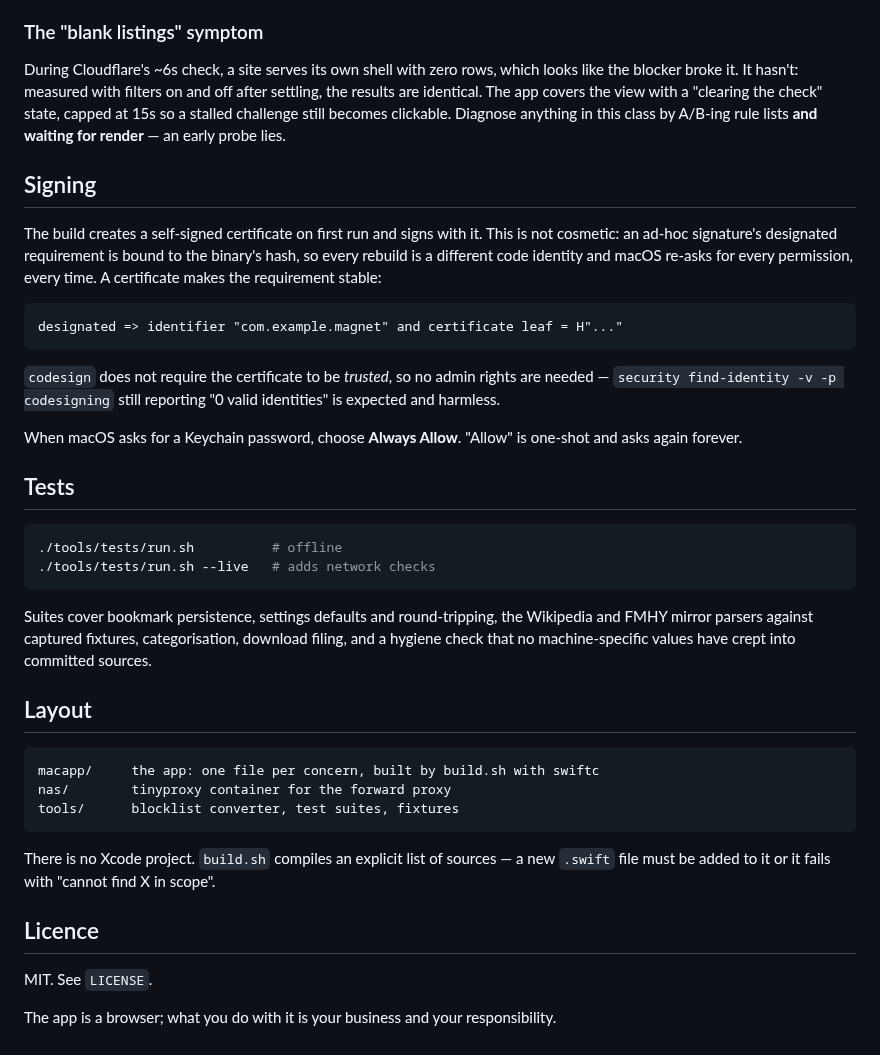
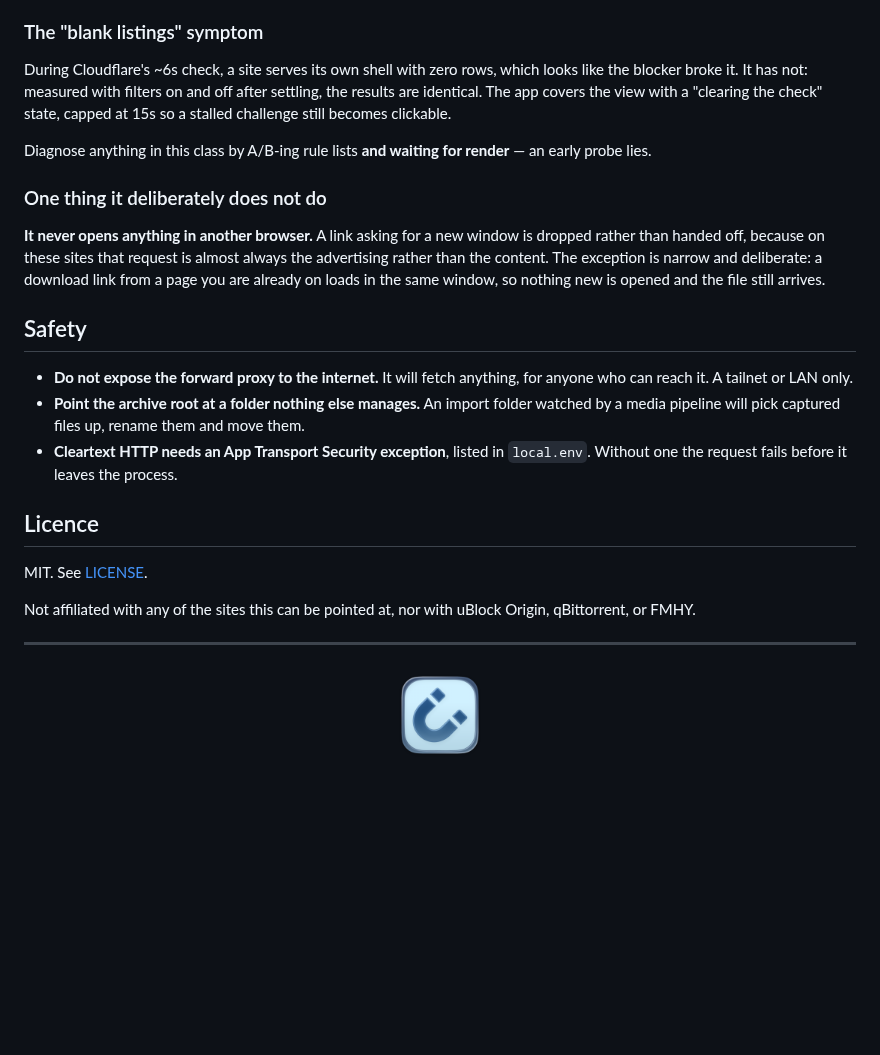
Before and after one commit to adamkbritsch/magnet, a Markdown page: README.md, the part around one of its changes. Drawn GitHub-style; pictures changed too: assets/app-icon.png (added); blank space fills up the shorter version.

````diff
--- a/README.md
+++ b/README.md
@@ -112,54 +208,40 @@ Three things that cost a debugging cycle each:
 
 ### The "blank listings" symptom
 
-During Cloudflare's ~6s check, a site serves its own shell with zero rows, which looks
-like the blocker broke it. It hasn't: measured with filters on and off after settling,
-the results are identical. The app covers the view with a "clearing the check" state,
-capped at 15s so a stalled challenge still becomes clickable. Diagnose anything in this
-class by A/B-ing rule lists **and waiting for render** — an early probe lies.
+During Cloudflare's ~6s check, a site serves its own shell with zero rows, which
+looks like the blocker broke it. It has not: measured with filters on and off after
+settling, the results are identical. The app covers the view with a "clearing the
+check" state, capped at 15s so a stalled challenge still becomes clickable.
 
-## Signing
+Diagnose anything in this class by A/B-ing rule lists **and waiting for render** —
+an early probe lies.
 
-The build creates a self-signed certificate on first run and signs with it. This is
-not cosmetic: an ad-hoc signature's designated requirement is bound to the binary's
-hash, so every rebuild is a different code identity and macOS re-asks for every
-permission, every time. A certificate makes the requirement stable:
+### One thing it deliberately does not do
 
-```
-designated => identifier "com.example.magnet" and certificate leaf = H"..."
-```
+**It never opens anything in another browser.** A link asking for a new window is
+dropped rather than handed off, because on these sites that request is almost always
+the advertising rather than the content. The exception is narrow and deliberate: a
+download link from a page you are already on loads in the same window, so nothing new
+is opened and the file still arrives.
 
-`codesign` does not require the certificate to be *trusted*, so no admin rights are
-needed — `security find-identity -v -p codesigning` still reporting "0 valid
-identities" is expected and harmless.
+## Safety
 
-When macOS asks for a Keychain password, choose **Always Allow**. "Allow" is one-shot
-and asks again forever.
-
-## Tests
-
-```bash
-./tools/tests/run.sh          # offline
-./tools/tests/run.sh --live   # adds network checks
-```
-
-Suites cover bookmark persistence, settings defaults and round-tripping, the Wikipedia
-and FMHY mirror parsers against captured fixtures, categorisation, download filing, and
-a hygiene check that no machine-specific values have crept into committed sources.
-
-## Layout
-
-```
-macapp/     the app: one file per concern, built by build.sh with swiftc
-nas/        tinyproxy container for the forward proxy
-tools/      blocklist converter, test suites, fixtures
-```
-
-There is no Xcode project. `build.sh` compiles an explicit list of sources — a new
-`.swift` file must be added to it or it fails with "cannot find X in scope".
+- **Do not expose the forward proxy to the internet.** It will fetch anything, for
+  anyone who can reach it. A tailnet or LAN only.
+- **Point the archive root at a folder nothing else manages.** An import folder
+  watched by a media pipeline will pick captured files up, rename them and move them.
+- **Cleartext HTTP needs an App Transport Security exception**, listed in
+  `local.env`. Without one the request fails before it leaves the process.
 
 ## Licence
 
-MIT. See `LICENSE`.
+MIT. See [LICENSE](LICENSE).
 
-The app is a browser; what you do with it is your business and your responsibility.
+Not affiliated with any of the sites this can be pointed at, nor with uBlock Origin,
+qBittorrent, or FMHY.
+
+---
+
+<p align="center">
+  <img src="assets/app-icon.png" alt="The Magnet app icon" width="96">
+</p>
````
Also changed, not shown: other parts of README.md (+168 -72 lines).
